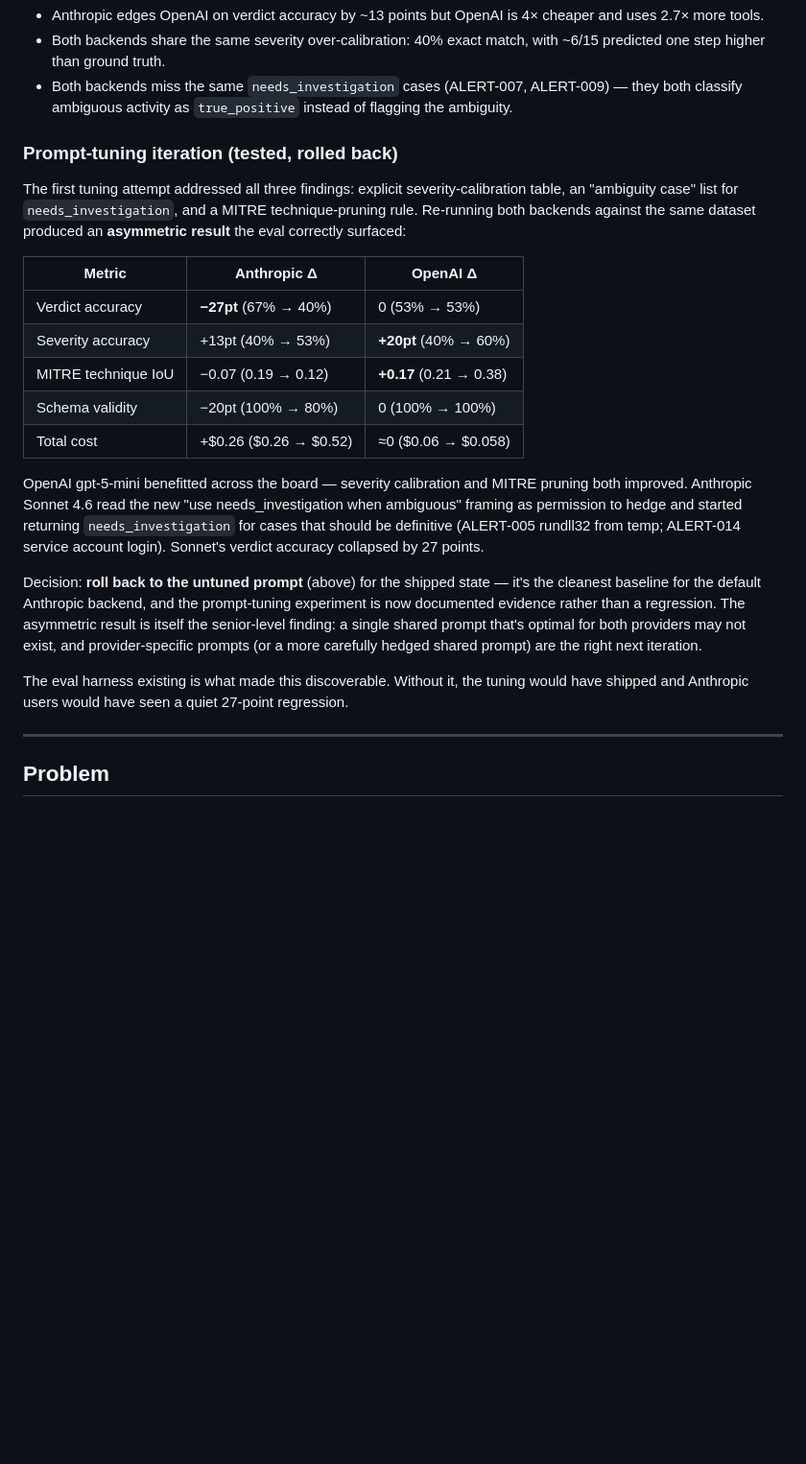
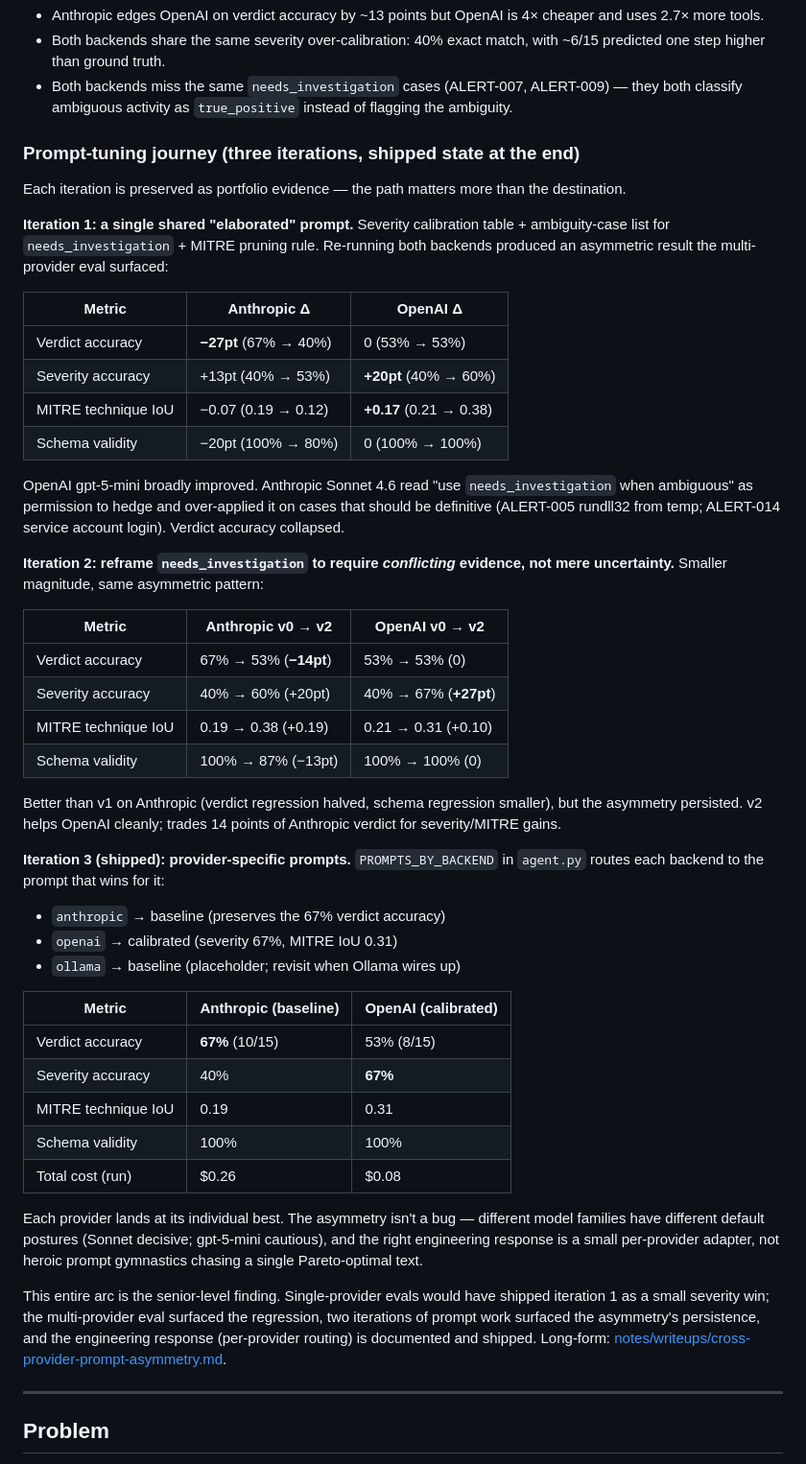
Before and after one commit to aawinston11/security-engineering-portfolio, a Markdown page: agents/llm-alert-triage/README.md, the part around the change. Shown at 96% size. Rendered like a GitHub page; blank space fills up the shorter version.

Commit message:
docs(agents/llm-alert-triage): expand README to capture all three iterations
The previous README only documented iteration 1 (the rolled-back attempt).
Updating to capture the full arc:

- iteration 1: shared elaborated prompt, asymmetric -27pt Anthropic verdict
- iteration 2: reframed needs_investigation, smaller magnitude, same
  asymmetric pattern (-14pt Anthropic verdict)
- iteration 3 (shipped): provider-specific prompts via PROMPTS_BY_BACKEND.
  Anthropic gets baseline (67% verdict). OpenAI gets calibrated
  (67% severity, 0.31 MITRE IoU).

This is the senior-level engineering arc the portfolio is selling. Got
missed in the previous commit due to a stale-file Edit failure.

Co-Authored-By: Claude Opus 4.7 (1M context) <noreply@anthropic.com>

```diff
--- a/agents/llm-alert-triage/README.md
+++ b/agents/llm-alert-triage/README.md
@@ -24,9 +24,11 @@ Findings (untuned prompt):
 - Both backends share the same severity over-calibration: 40% exact match, with ~6/15 predicted one step higher than ground truth.
 - Both backends miss the same `needs_investigation` cases (ALERT-007, ALERT-009) — they both classify ambiguous activity as `true_positive` instead of flagging the ambiguity.
 
-### Prompt-tuning iteration (tested, rolled back)
+### Prompt-tuning journey (three iterations, shipped state at the end)
 
-The first tuning attempt addressed all three findings: explicit severity-calibration table, an "ambiguity case" list for `needs_investigation`, and a MITRE technique-pruning rule. Re-running both backends against the same dataset produced an **asymmetric result** the eval correctly surfaced:
+Each iteration is preserved as portfolio evidence — the path matters more than the destination.
+
+**Iteration 1: a single shared "elaborated" prompt.** Severity calibration table + ambiguity-case list for `needs_investigation` + MITRE pruning rule. Re-running both backends produced an asymmetric result the multi-provider eval surfaced:
 
 | Metric | Anthropic Δ | OpenAI Δ |
 |---|---|---|
@@ -34,13 +36,36 @@ The first tuning attempt addressed all three findings: explicit severity-calibra
 | Severity accuracy | +13pt (40% → 53%) | **+20pt** (40% → 60%) |
 | MITRE technique IoU | −0.07 (0.19 → 0.12) | **+0.17** (0.21 → 0.38) |
 | Schema validity | −20pt (100% → 80%) | 0 (100% → 100%) |
-| Total cost | +$0.26 ($0.26 → $0.52) | ≈0 ($0.06 → $0.058) |
 
-OpenAI gpt-5-mini benefitted across the board — severity calibration and MITRE pruning both improved. Anthropic Sonnet 4.6 read the new "use needs_investigation when ambiguous" framing as permission to hedge and started returning `needs_investigation` for cases that should be definitive (ALERT-005 rundll32 from temp; ALERT-014 service account login). Sonnet's verdict accuracy collapsed by 27 points.
+OpenAI gpt-5-mini broadly improved. Anthropic Sonnet 4.6 read "use `needs_investigation` when ambiguous" as permission to hedge and over-applied it on cases that should be definitive (ALERT-005 rundll32 from temp; ALERT-014 service account login). Verdict accuracy collapsed.
 
-Decision: **roll back to the untuned prompt** (above) for the shipped state — it's the cleanest baseline for the default Anthropic backend, and the prompt-tuning experiment is now documented evidence rather than a regression. The asymmetric result is itself the senior-level finding: a single shared prompt that's optimal for both providers may not exist, and provider-specific prompts (or a more carefully hedged shared prompt) are the right next iteration.
+**Iteration 2: reframe `needs_investigation` to require *conflicting* evidence, not mere uncertainty.** Smaller magnitude, same asymmetric pattern:
 
-The eval harness existing is what made this discoverable. Without it, the tuning would have shipped and Anthropic users would have seen a quiet 27-point regression.
+| Metric | Anthropic v0 → v2 | OpenAI v0 → v2 |
+|---|---|---|
+| Verdict accuracy | 67% → 53% (**−14pt**) | 53% → 53% (0) |
+| Severity accuracy | 40% → 60% (+20pt) | 40% → 67% (**+27pt**) |
+| MITRE technique IoU | 0.19 → 0.38 (+0.19) | 0.21 → 0.31 (+0.10) |
+| Schema validity | 100% → 87% (−13pt) | 100% → 100% (0) |
+
+Better than v1 on Anthropic (verdict regression halved, schema regression smaller), but the asymmetry persisted. v2 helps OpenAI cleanly; trades 14 points of Anthropic verdict for severity/MITRE gains.
+
+**Iteration 3 (shipped): provider-specific prompts.** `PROMPTS_BY_BACKEND` in `agent.py` routes each backend to the prompt that wins for it:
+- `anthropic` → baseline (preserves the 67% verdict accuracy)
+- `openai` → calibrated (severity 67%, MITRE IoU 0.31)
+- `ollama` → baseline (placeholder; revisit when Ollama wires up)
+
+| Metric | Anthropic (baseline) | OpenAI (calibrated) |
+|---|---|---|
+| Verdict accuracy | **67%** (10/15) | 53% (8/15) |
+| Severity accuracy | 40% | **67%** |
+| MITRE technique IoU | 0.19 | 0.31 |
+| Schema validity | 100% | 100% |
+| Total cost (run) | $0.26 | $0.08 |
+
+Each provider lands at its individual best. The asymmetry isn't a bug — different model families have different default postures (Sonnet decisive; gpt-5-mini cautious), and the right engineering response is a small per-provider adapter, not heroic prompt gymnastics chasing a single Pareto-optimal text.
+
+This entire arc is the senior-level finding. Single-provider evals would have shipped iteration 1 as a small severity win; the multi-provider eval surfaced the regression, two iterations of prompt work surfaced the asymmetry's persistence, and the engineering response (per-provider routing) is documented and shipped. Long-form: [notes/writeups/cross-provider-prompt-asymmetry.md](../../notes/writeups/cross-provider-prompt-asymmetry.md).
 
 ---
 
```
